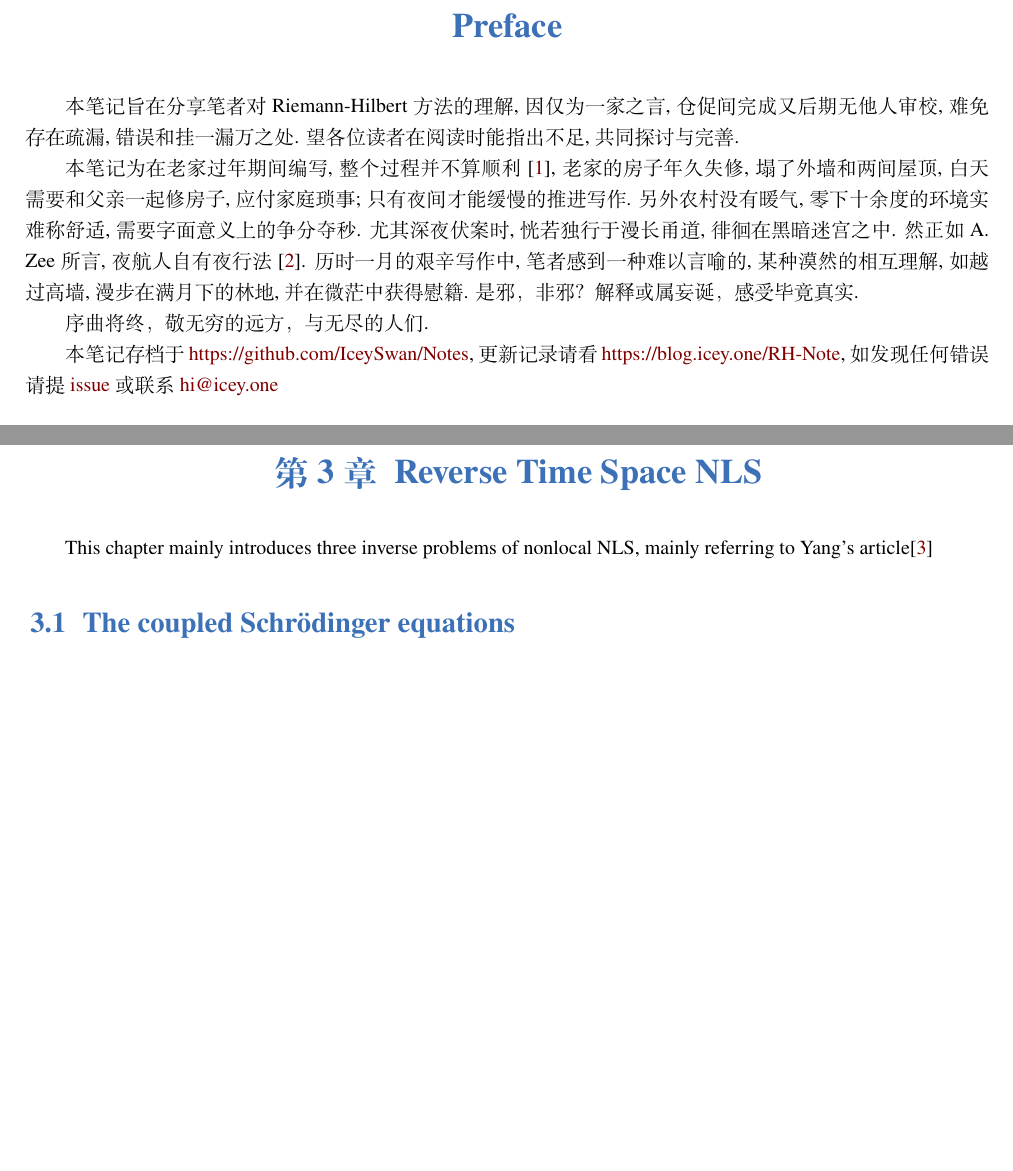
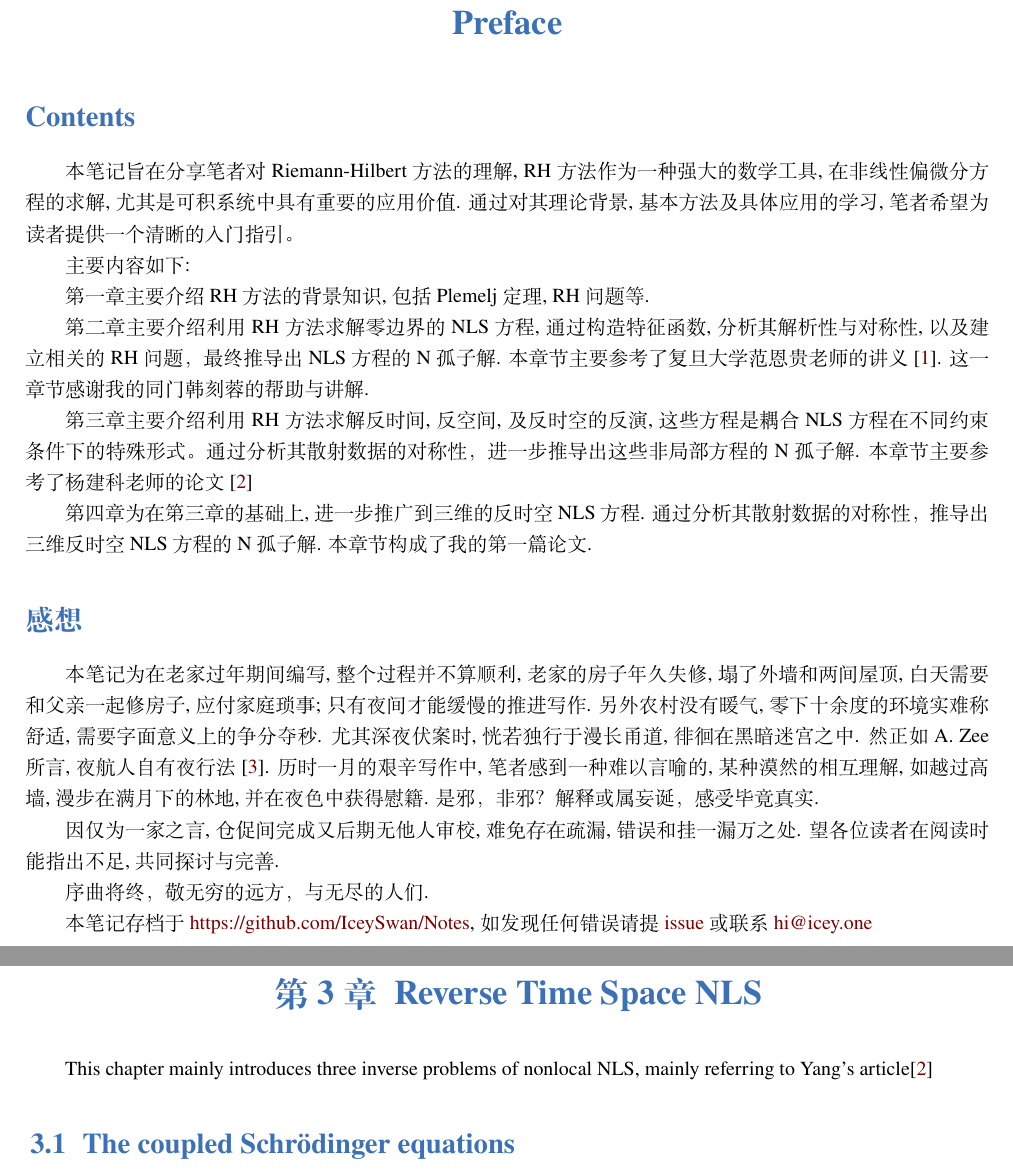
Before and after one commit to IceySwan/Notes, a LaTeX book (RH.tex, which reads content/Ch0-preface.tex): two parts of pages 1 and 20 of 25, joined at a grey line, cut so that both start at the same text, the shorter picture padded with empty space. Compiled offline with XeLaTeX; a missing font is replaced by an installed copy or a similar font.

Commit message:
add some preface

```diff
--- a/content/Ch0-preface.tex
+++ b/content/Ch0-preface.tex
@@ -1,11 +1,15 @@
 \chapter{Preface}
-本笔记旨在分享笔者对 Riemann-Hilbert 方法的理解, 因仅为一家之言, 仓促间完成又后期无他人审校, 难免存在疏漏, 错误和挂一漏万之处. 望各位读者在阅读时能指出不足, 共同探讨与完善.
+\section*{Contents}
+本笔记旨在分享笔者对 Riemann-Hilbert 方法的理解, RH 方法作为一种强大的数学工具, 在非线性偏微分方程的求解, 尤其是可积系统中具有重要的应用价值. 通过对其理论背景, 基本方法及具体应用的学习, 笔者希望为读者提供一个清晰的入门指引。
 
 %本笔记主要参考复旦大学范恩贵老师的讲义\cite{Fan-RH}, 感谢郑州大学魏姣讨论班的支持.
+主要内容如下:
 
-本笔记为在老家过年期间编写, 整个过程并不算顺利\cite{Fan-RH}, 老家的房子年久失修, 塌了外墙和两间屋顶, 白天需要和父亲一起修房子, 应付家庭琐事; 只有夜间才能缓慢的推进写作. 另外农村没有暖气, 零下十余度的环境实难称舒适, 需要字面意义上的争分夺秒. 尤其深夜伏案时, 恍若独行于漫长甬道, 徘徊在黑暗迷宫之中. 然正如 A. Zee 所言, 夜航人自有夜行法\cite{NightPhysics}. 历时一月的艰辛写作中, 笔者感到一种难以言喻的, 某种漠然的相互理解, 如越过高墙, 漫步在满月下的林地, 并在微茫中获得慰籍. 是邪，非邪？解释或属妄诞，感受毕竟真实.
+第一章主要介绍 RH 方法的背景知识, 包括 Plemelj 定理, RH 问题等.
 
-序曲将终，敬无穷的远方，与无尽的人们.
+第二章主要介绍利用 RH 方法求解零边界的 NLS 方程, 通过构造特征函数, 分析其解析性与对称性, 以及建立相关的 RH 问题，最终推导出 NLS 方程的 N 孤子解. 本章节主要参考了复旦大学范恩贵老师的讲义\cite{Fan-RH}. 这一章节感谢我的同门 韩刻蓉 的帮助与讲解.
 
-本笔记存档于 \href{https://github.com/IceySwan/Notes}{https://github.com/IceySwan/Notes}, 更新记录请看 \href{https://blog.icey.one/RH-Note}{https://blog.icey.one/RH-Note}, 如发现任何错误请提 \href{https://github.com/IceySwan/Notes/issues/new}{issue} 或联系 \href{mailto:hi@icey.one}{hi@icey.one}
+第三章主要介绍利用 RH 方法求解反时间, 反空间, 及反时空的反演, 这些方程是耦合 NLS 方程在不同约束条件下的特殊形式。通过分析其散射数据的对称性，进一步推导出这些非局部方程的 N 孤子解. 本章节主要参考了杨建科老师的论文\cite{YANG2019328}
 
+第四章为在第三章的基础上, 进一步推广到三维的反时空 NLS 方程. 通过分析其散射数据的对称性，推导出三维反时空 NLS 方程的 N 孤子解. 本章节构成了我的第一篇论文.
+%\section*{符号约定}
@@ -19,4 +16,5 @@
 %如无特别声明, 我们约定如下符号
+%
 %\begin{enumerate}
 %    \item $ z^{*} $ 为 $ z $ 的共轭,
 %    \item $ A^{\dagger} $ 为 $ A $ 的 Hermitian 转置
@@ -28,3 +26,14 @@
 %    表示利用 $ s_{11}(z) = 0 $ 的事实, 可以得到 $ \lim_{z \to z_{1}} \frac{s_{11}(z) - s_{11}(z_{1})}{z - z_{1}} (z - z^{*}) $. 这里使用 $ \Leftarrow $ 表示, 以和 $ \implies/\Rightarrow $ 作区分.
 %    \item 为方便, 目前使用了括号 $ (a,b) $ 表示行向量 $ \begin{pmatrix} a & b\end{pmatrix} $ 后续或许会更改
 %\end{enumerate}
+
+\section*{感想}
+
+本笔记为在老家过年期间编写, 整个过程并不算顺利, 老家的房子年久失修, 塌了外墙和两间屋顶, 白天需要和父亲一起修房子, 应付家庭琐事; 只有夜间才能缓慢的推进写作. 另外农村没有暖气, 零下十余度的环境实难称舒适, 需要字面意义上的争分夺秒. 尤其深夜伏案时, 恍若独行于漫长甬道, 徘徊在黑暗迷宫之中. 然正如 A. Zee 所言, 夜航人自有夜行法\cite{NightPhysics}. 历时一月的艰辛写作中, 笔者感到一种难以言喻的, 某种漠然的相互理解, 如越过高墙, 漫步在满月下的林地, 并在夜色中获得慰籍. 是邪，非邪？解释或属妄诞，感受毕竟真实.
+
+因仅为一家之言, 仓促间完成又后期无他人审校, 难免存在疏漏, 错误和挂一漏万之处. 望各位读者在阅读时能指出不足, 共同探讨与完善.
+
+序曲将终，敬无穷的远方，与无尽的人们.
+
+
+本笔记存档于 \href{https://github.com/IceySwan/Notes}{https://github.com/IceySwan/Notes}, 如发现任何错误请提 \href{https://github.com/IceySwan/Notes/issues/new}{issue} 或联系 \href{mailto:hi@icey.one}{hi@icey.one}
```
Also changed, not shown: content/Ch0-preface.tex (12 more changed lines).
